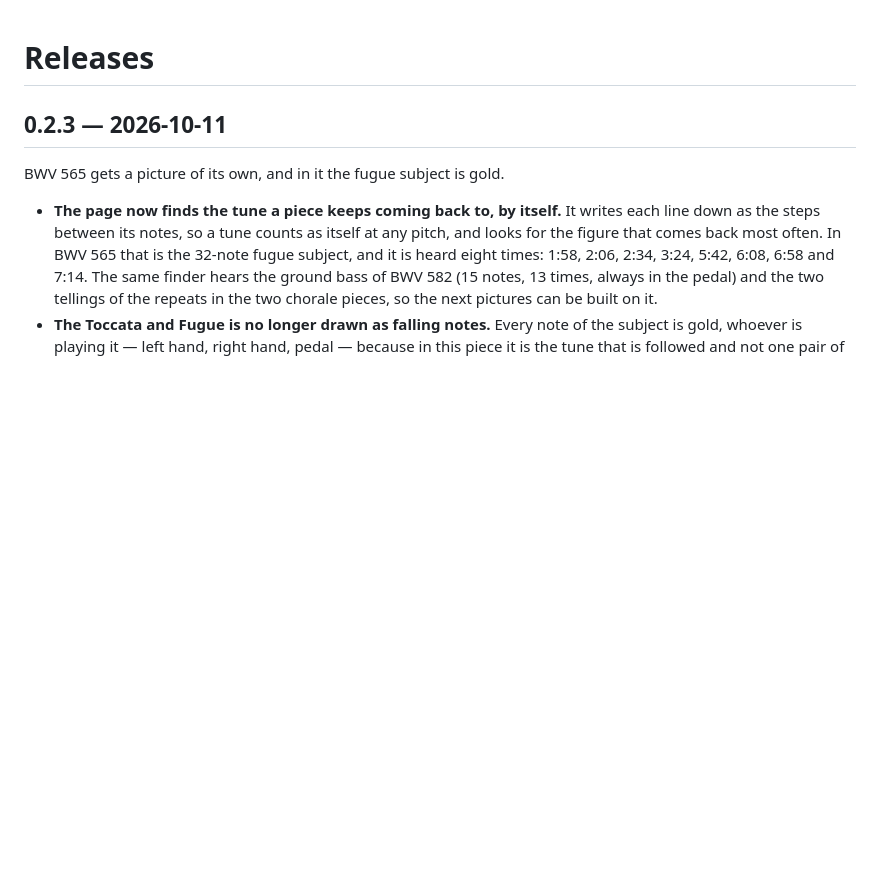
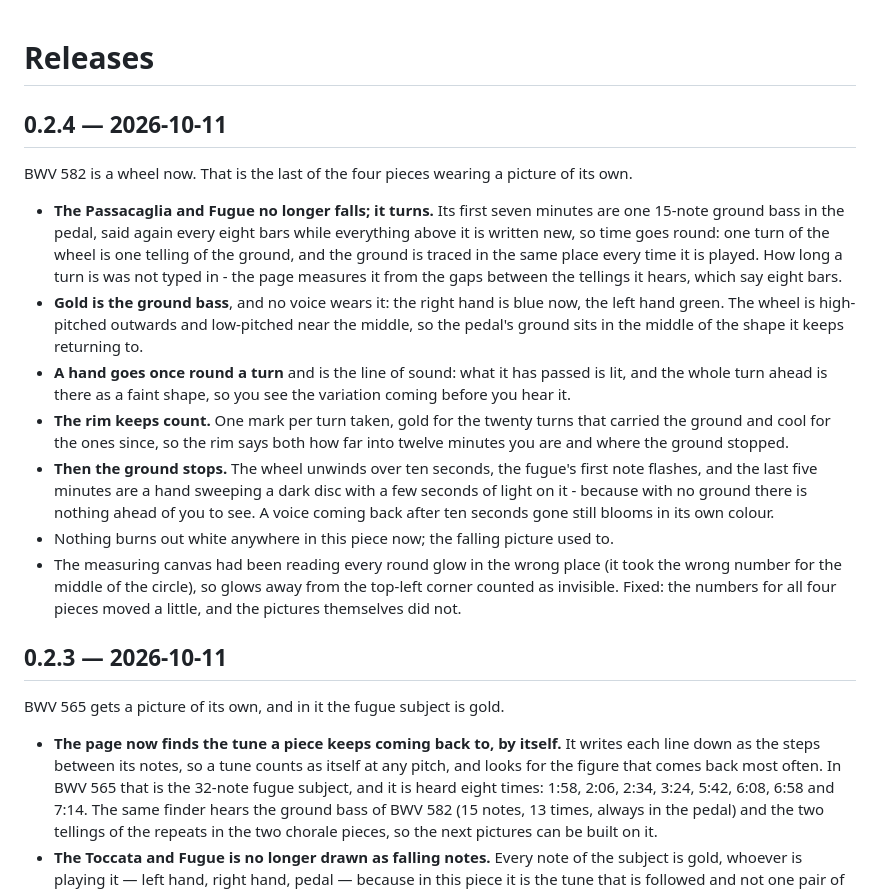
Before and after one commit to EirikBirkeland/bach-qwen3.8flashnext, a Markdown page: CHANGELOG.md, the part around the change. Drawn GitHub-style; blank space fills up the shorter version.

Commit message:
CHANGELOG: 0.2.4

```diff
--- a/CHANGELOG.md
+++ b/CHANGELOG.md
@@ -1,4 +1,35 @@
 # Releases
+
+## 0.2.4 — 2026-10-11
+
+BWV 582 is a wheel now. That is the last of the four pieces wearing a picture of
+its own.
+
+- **The Passacaglia and Fugue no longer falls; it turns.** Its first seven minutes
+  are one 15-note ground bass in the pedal, said again every eight bars while
+  everything above it is written new, so time goes round: one turn of the wheel is
+  one telling of the ground, and the ground is traced in the same place every time
+  it is played. How long a turn is was not typed in - the page measures it from the
+  gaps between the tellings it hears, which say eight bars.
+- **Gold is the ground bass**, and no voice wears it: the right hand is blue now,
+  the left hand green. The wheel is high-pitched outwards and low-pitched near the
+  middle, so the pedal's ground sits in the middle of the shape it keeps returning
+  to.
+- **A hand goes once round a turn** and is the line of sound: what it has passed is
+  lit, and the whole turn ahead is there as a faint shape, so you see the variation
+  coming before you hear it.
+- **The rim keeps count.** One mark per turn taken, gold for the twenty turns that
+  carried the ground and cool for the ones since, so the rim says both how far into
+  twelve minutes you are and where the ground stopped.
+- **Then the ground stops.** The wheel unwinds over ten seconds, the fugue's first
+  note flashes, and the last five minutes are a hand sweeping a dark disc with a
+  few seconds of light on it - because with no ground there is nothing ahead of you
+  to see. A voice coming back after ten seconds gone still blooms in its own colour.
+- Nothing burns out white anywhere in this piece now; the falling picture used to.
+- The measuring canvas had been reading every round glow in the wrong place (it took
+  the wrong number for the middle of the circle), so glows away from the top-left
+  corner counted as invisible. Fixed: the numbers for all four pieces moved a
+  little, and the pictures themselves did not.
 
 ## 0.2.3 — 2026-10-11
 
```
